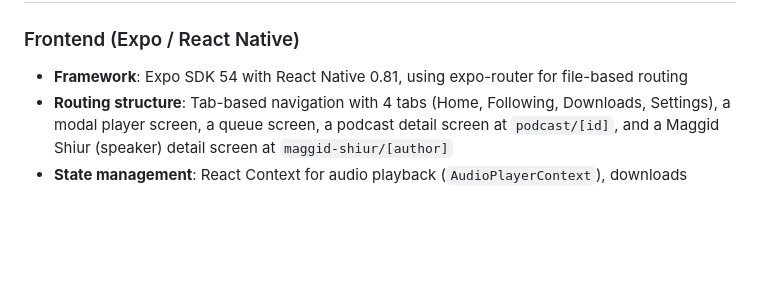
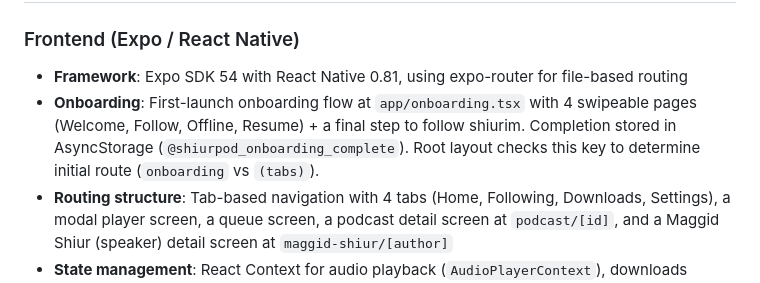
Before and after one commit to jacobjeger/Kosher-Feed, a Markdown page: replit.md, the part around the change. GitHub-like rendering; blank space fills up the shorter version.

Commit message:
Add a first-time user onboarding experience to the app
Add a new onboarding flow to the app, guiding new users through initial setup and featured functionalities.

Replit-Commit-Author: Agent
Replit-Commit-Session-Id: b23cd820-9c0e-432c-be66-c238a2c98b47
Replit-Commit-Checkpoint-Type: full_checkpoint
Replit-Commit-Event-Id: 478e30a9-fb6f-491f-acf6-48d4e1655fba
Replit-Commit-Screenshot-Url: https://storage.googleapis.com/screenshot-production-us-central1/f2f50dc4-1fe9-4c6b-bcad-e8b4dc6f393e/b23cd820-9c0e-432c-be66-c238a2c98b47/inOjAHx
Replit-Helium-Checkpoint-Created: true

```diff
--- a/replit.md
+++ b/replit.md
@@ -14,6 +14,7 @@ Preferred communication style: Simple, everyday language.
 
 ### Frontend (Expo / React Native)
 - **Framework**: Expo SDK 54 with React Native 0.81, using expo-router for file-based routing
+- **Onboarding**: First-launch onboarding flow at `app/onboarding.tsx` with 4 swipeable pages (Welcome, Follow, Offline, Resume) + a final step to follow shiurim. Completion stored in AsyncStorage (`@shiurpod_onboarding_complete`). Root layout checks this key to determine initial route (`onboarding` vs `(tabs)`).
 - **Routing structure**: Tab-based navigation with 4 tabs (Home, Following, Downloads, Settings), a modal player screen, a queue screen, a podcast detail screen at `podcast/[id]`, and a Maggid Shiur (speaker) detail screen at `maggid-shiur/[author]`
 - **State management**: React Context for audio playback (`AudioPlayerContext`), downloads (`DownloadsContext`), user settings (`SettingsContext`), favorites (`FavoritesContext`), and played episodes (`PlayedEpisodesContext`); TanStack React Query for server state
 - **Played episodes tracking**: `PlayedEpisodesContext` stores played episode IDs in AsyncStorage (`@shiurpod_played_episodes`), auto-marks episodes when they finish, shows progress bars on episode cards (green=played, blue=in-progress)
```
